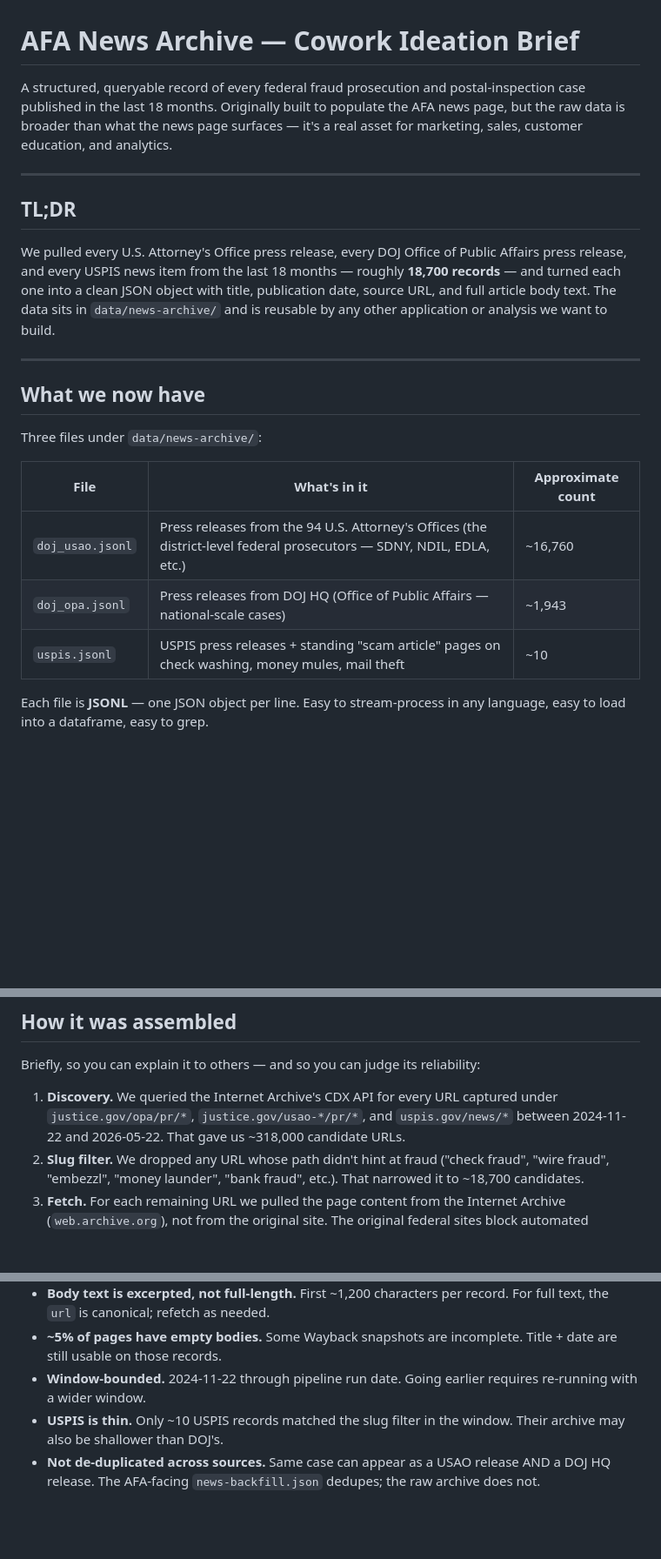
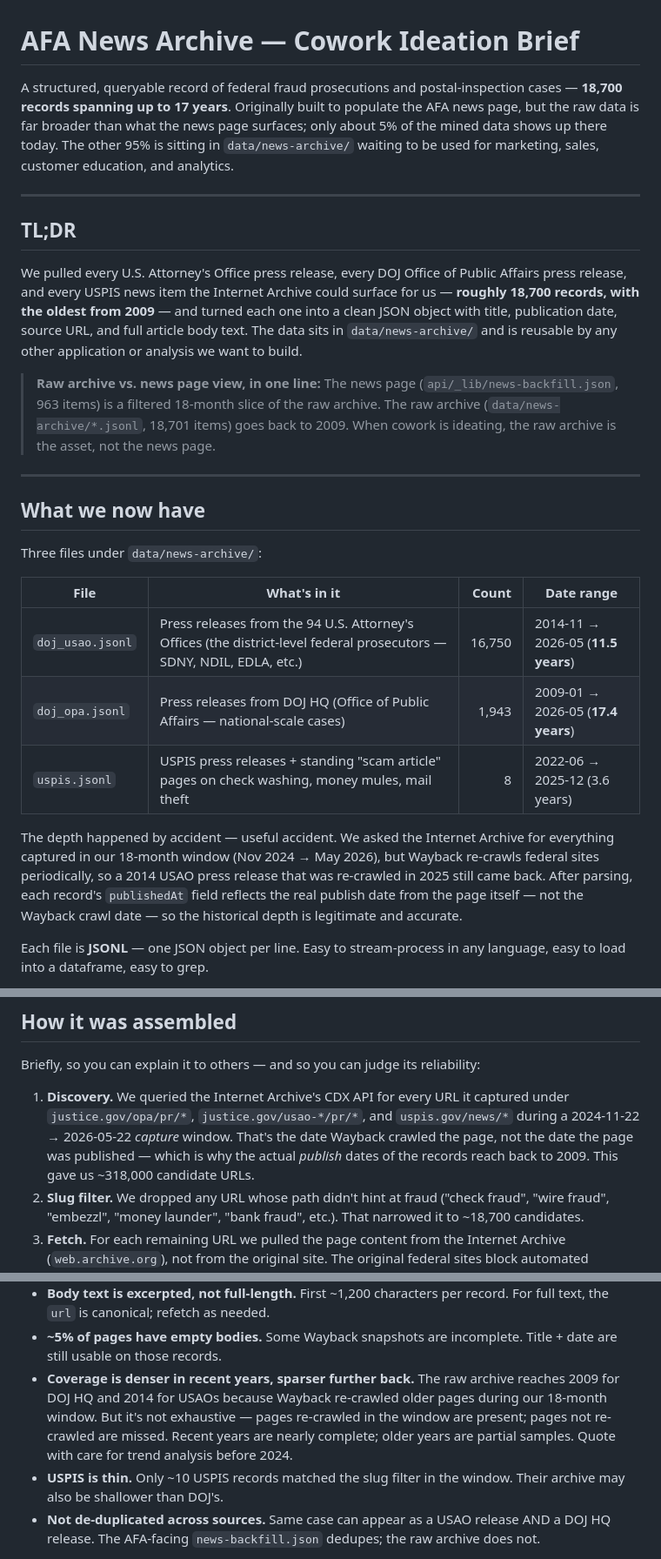
Before and after one commit to brynnjohnsonAFS/advancedfraudacademy-positivepay, a Markdown page: data/news-archive/IDEATION-BRIEF.md, 3 parts joined by grey strips. Shown at 87% size. GitHub-like rendering; blank space fills up the shorter version.

```diff
--- a/data/news-archive/IDEATION-BRIEF.md
+++ b/data/news-archive/IDEATION-BRIEF.md
@@ -1,21 +1,31 @@
 # AFA News Archive — Cowork Ideation Brief
 
-A structured, queryable record of every federal fraud prosecution and
-postal-inspection case published in the last 18 months. Originally built
-to populate the AFA news page, but the raw data is broader than what the
-news page surfaces — it's a real asset for marketing, sales, customer
-education, and analytics.
+A structured, queryable record of federal fraud prosecutions and
+postal-inspection cases — **18,700 records spanning up to 17 years**.
+Originally built to populate the AFA news page, but the raw data is
+far broader than what the news page surfaces; only about 5% of the
+mined data shows up there today. The other 95% is sitting in
+`data/news-archive/` waiting to be used for marketing, sales,
+customer education, and analytics.
 
 ---
 
 ## TL;DR
 
 We pulled every U.S. Attorney's Office press release, every DOJ Office
-of Public Affairs press release, and every USPIS news item from the
-last 18 months — roughly **18,700 records** — and turned each one into
-a clean JSON object with title, publication date, source URL, and full
-article body text. The data sits in `data/news-archive/` and is
-reusable by any other application or analysis we want to build.
+of Public Affairs press release, and every USPIS news item the Internet
+Archive could surface for us — **roughly 18,700 records, with the
+oldest from 2009** — and turned each one into a clean JSON object with
+title, publication date, source URL, and full article body text. The
+data sits in `data/news-archive/` and is reusable by any other
+application or analysis we want to build.
+
+> **Raw archive vs. news page view, in one line:**
+> The news page (`api/_lib/news-backfill.json`, 963 items) is a
+> filtered 18-month slice of the raw archive. The raw archive
+> (`data/news-archive/*.jsonl`, 18,701 items) goes back to 2009.
+> When cowork is ideating, the raw archive is the asset, not the
+> news page.
 
 ---
 
@@ -23,11 +33,19 @@ reusable by any other application or analysis we want to build.
 
 Three files under `data/news-archive/`:
 
-| File              | What's in it | Approximate count |
-|-------------------|--------------|-------------------|
-| `doj_usao.jsonl`  | Press releases from the 94 U.S. Attorney's Offices (the district-level federal prosecutors — SDNY, NDIL, EDLA, etc.) | ~16,760 |
-| `doj_opa.jsonl`   | Press releases from DOJ HQ (Office of Public Affairs — national-scale cases) | ~1,943 |
-| `uspis.jsonl`     | USPIS press releases + standing "scam article" pages on check washing, money mules, mail theft | ~10 |
+| File              | What's in it | Count    | Date range            |
+|-------------------|--------------|---------:|------------------------|
+| `doj_usao.jsonl`  | Press releases from the 94 U.S. Attorney's Offices (the district-level federal prosecutors — SDNY, NDIL, EDLA, etc.) | 16,750 | 2014-11 → 2026-05 (**11.5 years**) |
+| `doj_opa.jsonl`   | Press releases from DOJ HQ (Office of Public Affairs — national-scale cases) | 1,943 | 2009-01 → 2026-05 (**17.4 years**) |
+| `uspis.jsonl`     | USPIS press releases + standing "scam article" pages on check washing, money mules, mail theft | 8 | 2022-06 → 2025-12 (3.6 years) |
+
+The depth happened by accident — useful accident. We asked the Internet
+Archive for everything captured in our 18-month window (Nov 2024 →
+May 2026), but Wayback re-crawls federal sites periodically, so a
+2014 USAO press release that was re-crawled in 2025 still came back.
+After parsing, each record's `publishedAt` field reflects the real
+publish date from the page itself — not the Wayback crawl date — so
+the historical depth is legitimate and accurate.
 
 Each file is **JSONL** — one JSON object per line. Easy to stream-process
 in any language, easy to load into a dataframe, easy to grep.
@@ -95,9 +113,12 @@ Briefly, so you can explain it to others — and so you can judge its
 reliability:
 
 1. **Discovery.** We queried the Internet Archive's CDX API for every
-   URL captured under `justice.gov/opa/pr/*`, `justice.gov/usao-*/pr/*`,
-   and `uspis.gov/news/*` between 2024-11-22 and 2026-05-22. That gave
-   us ~318,000 candidate URLs.
+   URL it captured under `justice.gov/opa/pr/*`,
+   `justice.gov/usao-*/pr/*`, and `uspis.gov/news/*` during a
+   2024-11-22 → 2026-05-22 *capture* window. That's the date Wayback
+   crawled the page, not the date the page was published — which is
+   why the actual *publish* dates of the records reach back to 2009.
+   This gave us ~318,000 candidate URLs.
 2. **Slug filter.** We dropped any URL whose path didn't hint at fraud
    ("check fraud", "wire fraud", "embezzl", "money launder", "bank
    fraud", etc.). That narrowed it to ~18,700 candidates.
@@ -235,8 +256,13 @@ now than discover them mid-project:
   per record. For full text, the `url` is canonical; refetch as needed.
 - **~5% of pages have empty bodies.** Some Wayback snapshots are
   incomplete. Title + date are still usable on those records.
-- **Window-bounded.** 2024-11-22 through pipeline run date. Going
-  earlier requires re-running with a wider window.
+- **Coverage is denser in recent years, sparser further back.**
+  The raw archive reaches 2009 for DOJ HQ and 2014 for USAOs because
+  Wayback re-crawled older pages during our 18-month window. But it's
+  not exhaustive — pages re-crawled in the window are present; pages
+  not re-crawled are missed. Recent years are nearly complete; older
+  years are partial samples. Quote with care for trend analysis
+  before 2024.
 - **USPIS is thin.** Only ~10 USPIS records matched the slug filter
   in the window. Their archive may also be shallower than DOJ's.
 - **Not de-duplicated across sources.** Same case can appear as a
```
Also changed, not shown: other parts of data/news-archive/IDEATION-BRIEF.md (+3 -2 lines), data/news-archive/THEMES.md (added, +287 -0 lines).
